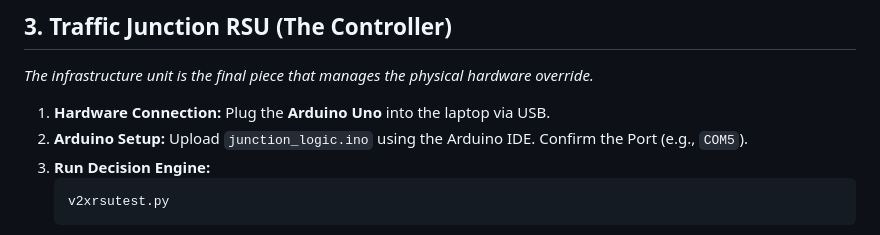
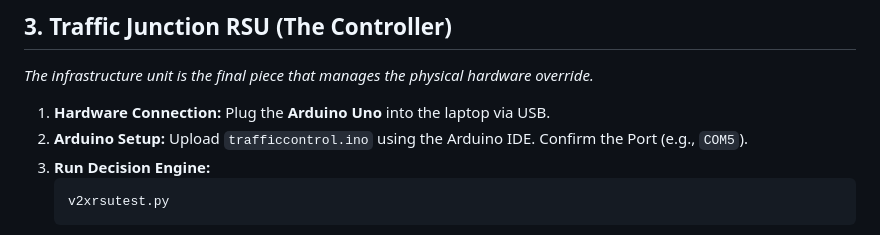
Before and after one commit to monk02345/V2X-Intelligence-Redefining-Emergency-Response-, a Markdown page: README.md, the part around the change. Rendered like a GitHub page.

Commit message:
Update Arduino setup instructions in README

````diff
--- a/README.md
+++ b/README.md
@@ -68,7 +68,7 @@ Follow this specific sequence to initialize the V2X network for a live demonstra
 *The infrastructure unit is the final piece that manages the physical hardware override.*
 
 1.  **Hardware Connection:** Plug the **Arduino Uno** into the laptop via USB.
-2.  **Arduino Setup:** Upload `junction_logic.ino` using the Arduino IDE. Confirm the Port (e.g., `COM5`).
+2.  **Arduino Setup:** Upload `trafficcontrol.ino` using the Arduino IDE. Confirm the Port (e.g., `COM5`).
 3.  **Run Decision Engine:**
     ```bash
     v2xrsutest.py
````
